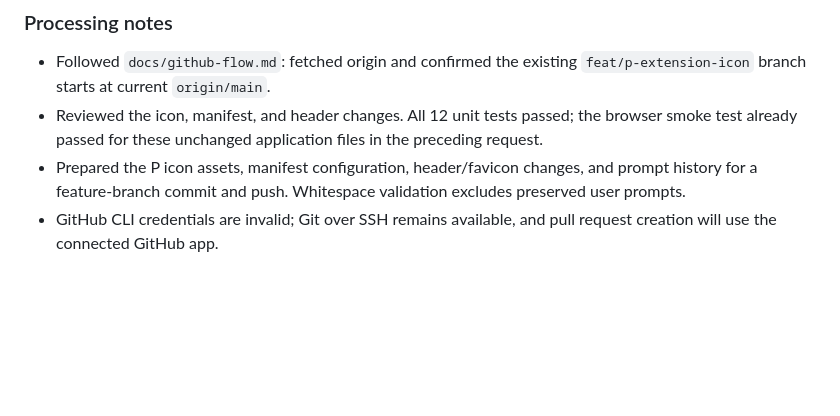
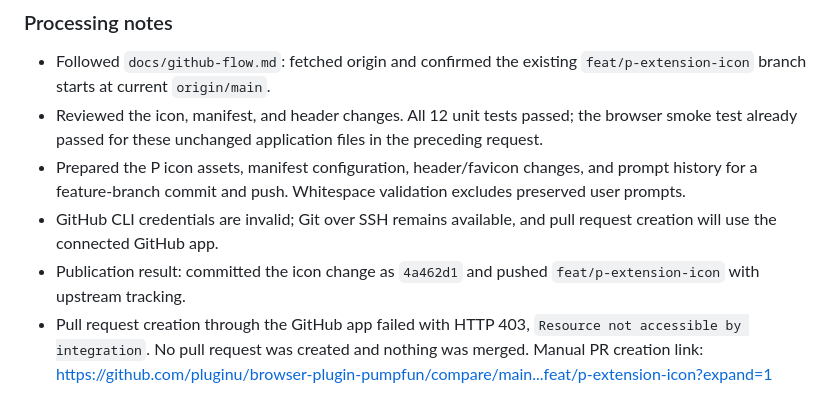
Before and after one commit to pluginu/browser-plugin-pumpfun, a Markdown page: prompts/history.md, the part around the change. Rendered like a GitHub page; blank space fills up the shorter version.

Commit message:
Record icon publication result and PR access limitation

```diff
--- a/prompts/history.md
+++ b/prompts/history.md
@@ -105,3 +105,5 @@ follow github flow and push to github in docs
 - Reviewed the icon, manifest, and header changes. All 12 unit tests passed; the browser smoke test already passed for these unchanged application files in the preceding request.
 - Prepared the P icon assets, manifest configuration, header/favicon changes, and prompt history for a feature-branch commit and push. Whitespace validation excludes preserved user prompts.
 - GitHub CLI credentials are invalid; Git over SSH remains available, and pull request creation will use the connected GitHub app.
+- Publication result: committed the icon change as `4a462d1` and pushed `feat/p-extension-icon` with upstream tracking.
+- Pull request creation through the GitHub app failed with HTTP 403, `Resource not accessible by integration`. No pull request was created and nothing was merged. Manual PR creation link: https://github.com/pluginu/browser-plugin-pumpfun/compare/main...feat/p-extension-icon?expand=1
```
